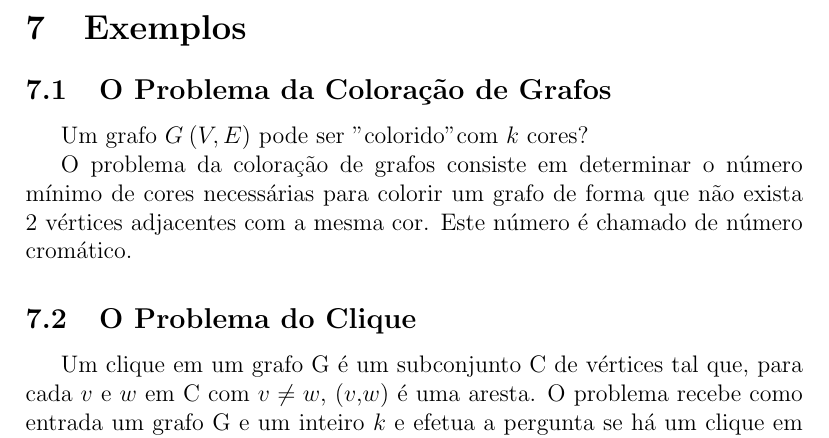
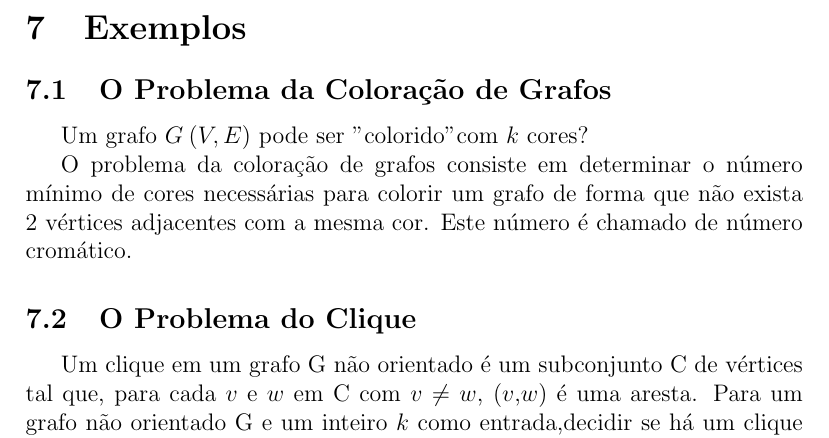
Before and after one commit to luizguilhermecm/np-completude, a LaTeX document (np-completude.tex, which reads ex2.tex): part of page 5 of 5, cut so that both start at the same text. Compiled offline with pdfLaTeX.

Commit message:
Added description of exemple2

```diff
--- a/ex2.tex
+++ b/ex2.tex
@@ -1,4 +1,6 @@
 \subsection{O Problema do Clique}
 
-Um clique em um grafo G é um subconjunto C de vértices tal que, para cada $v$ e $w$ em C com $v \neq w$, ($v$,$w$) é uma aresta.
-O problema recebe como entrada um grafo G e um inteiro $k$ e efetua a pergunta se há um clique em G de tamanho mínimo $k$ \cite{goodrichprojeto}.
+Um clique em um grafo G não orientado é um subconjunto C de vértices tal que, para cada $v$ e $w$ em C com $v \neq w$, ($v$,$w$) é uma aresta.
+Para um grafo não orientado G e um inteiro $k$ como entrada,decidir se há um clique em G de tamanho mínimo $k$ \cite{goodrichprojeto}.
+
+O problema do clique é NP. Pois podemos verificar se existe no mínimo $k$ vértices em C e também se há uma aresta para cada par de vértices em C, em tempo polinomial. Para provar que o problema do clique é NP-Completo basta demonstrar que SAT pode ser reduzido ao problema do clique.
```
